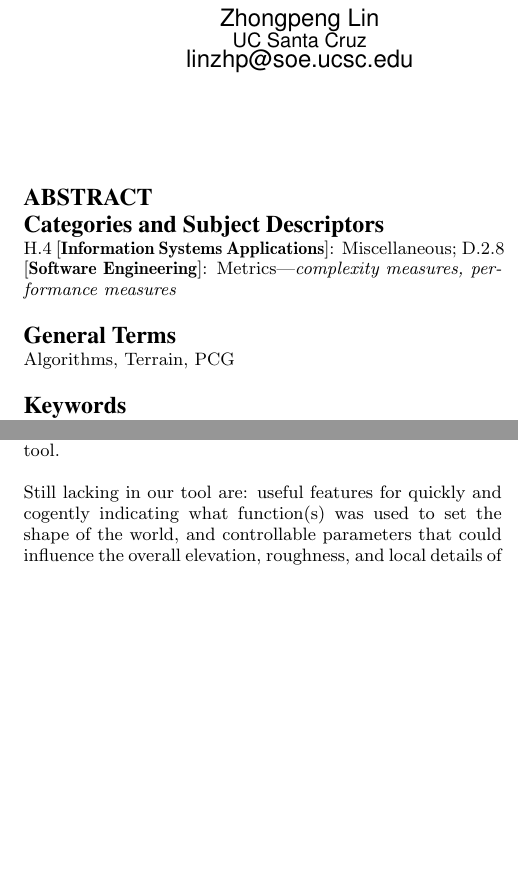
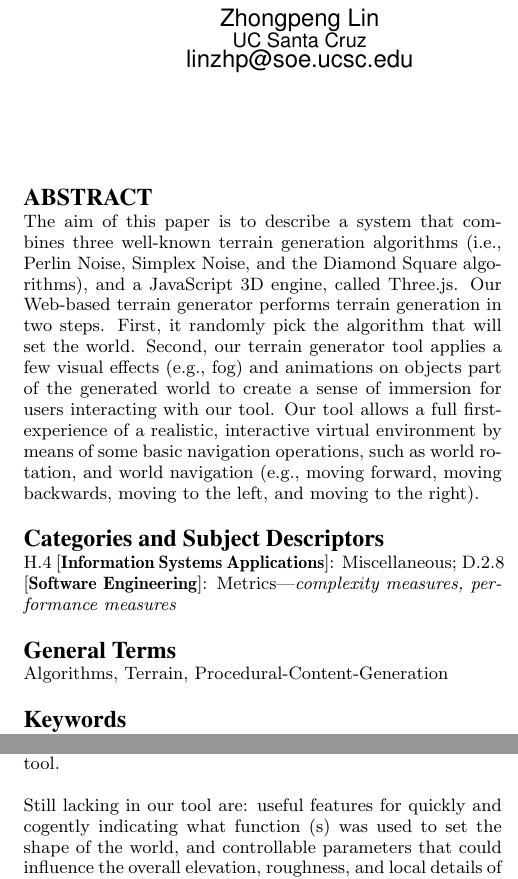
Before and after one commit to hsanchez/terrain, a LaTeX paper (report/report.tex): two parts of the columns of pages 1 and 9 of 9 before the commit and two parts of the columns of pages 1 and 5 of 9 after it, joined at a grey line, cut so that both start at the same text, the shorter picture padded with empty space. Compiled offline with pdfLaTeX.

Commit message:
Revert "minor changes"
This reverts commit 3efc0f734d68d5248d04ddcf5b42225c4442c8af.

```diff
--- a/report/report.tex
+++ b/report/report.tex
@@ -51,14 +51,14 @@
 
 \maketitle
 \begin{abstract}
-    % TODO
+The aim of this paper is to describe a system that combines three well-known terrain generation algorithms (i.e., Perlin Noise, Simplex Noise, and the Diamond Square algorithms), and a JavaScript 3D engine, called Three.js. Our Web-based terrain generator performs terrain generation in two steps. First, it randomly pick the algorithm that will set the world. Second, our terrain generator tool applies a few visual effects (e.g., fog) and animations on objects part of the generated world to create a sense of immersion for users interacting with our tool. Our tool allows a full first-experience of a realistic, interactive virtual environment by means of some basic navigation operations, such as world rotation, and world navigation (e.g., moving forward, moving backwards, moving to the left, and moving to the right).
 \end{abstract}
 
 \category{H.4}{Information Systems Applications}{Miscellaneous}
 \category{D.2.8}{Software Engineering}{Metrics}[complexity measures, performance measures]
 
 % TODO (whoever) change to the apropropriate terms..
-\terms{Algorithms, Terrain, PCG}
+\terms{Algorithms, Terrain, Procedural-Content-Generation}
 
 \keywords{Terrain Generator, Three.js, WebGL}
 
```
Also changed, not shown: report/conclusions.tex (+1 -1 lines), report/three.tex (+1 -1 lines).
